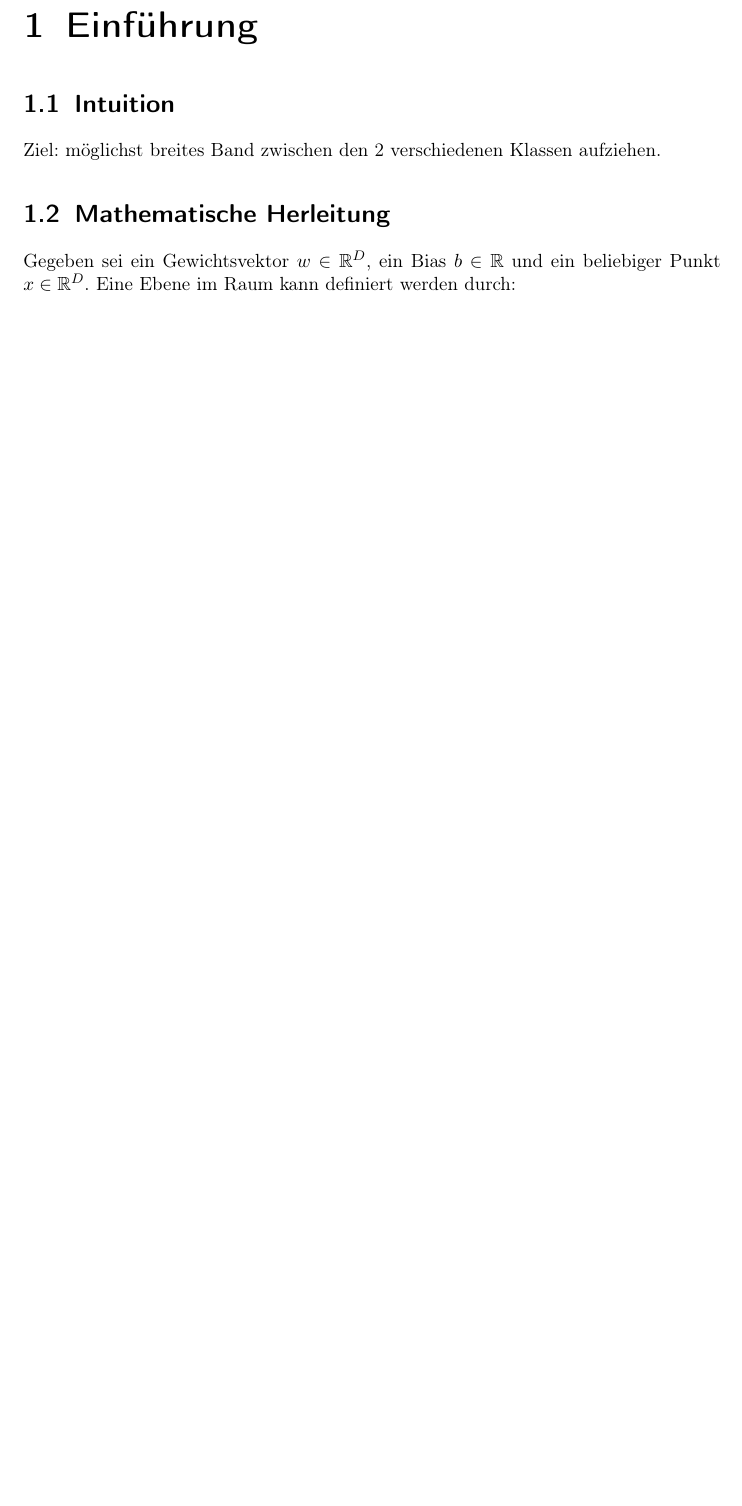
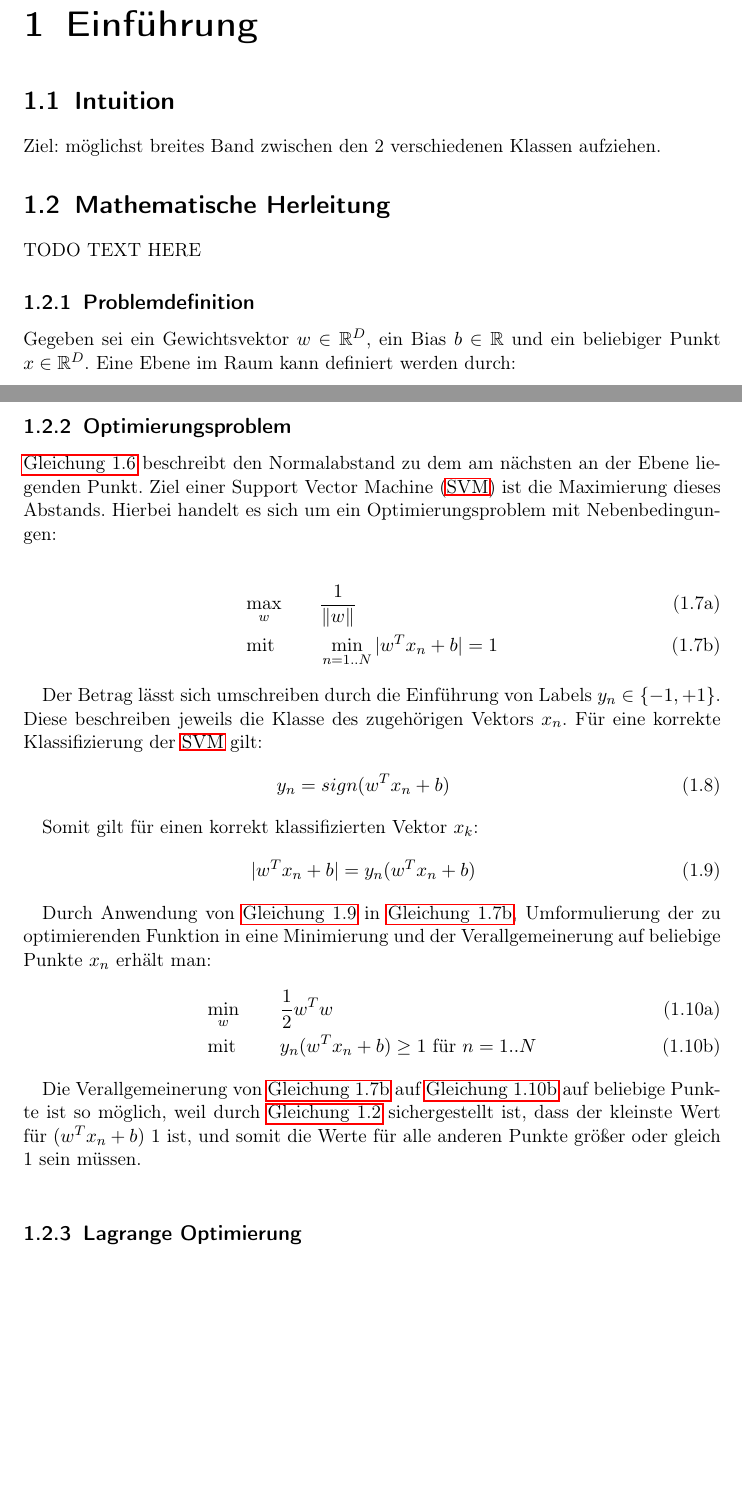
Before and after one commit to hopfii/SVM, a LaTeX document (handout/main.tex): part of page 4 of 5 before the commit and two parts of pages 4 and 6 of 6 after it, the two joined at a grey line, cut so that both start at the same text, the shorter picture padded with empty space. Compiled offline with pdfLaTeX.

Commit message:
optimization described; next: lagrange

```diff
--- a/handout/main.tex
+++ b/handout/main.tex
@@ -27,6 +27,7 @@
 \usepackage{subcaption}
 
 \newcommand{\argmin}[1]{\underset{#1}{\operatorname{arg}\,\operatorname{min}}\;}
+\newcommand{\norm}[1]{\lVert#1\rVert}
 
 \begin{document}
 
@@ -88,6 +89,9 @@
 Ziel: möglichst breites Band zwischen den 2 verschiedenen Klassen aufziehen.
 
 \section{Mathematische Herleitung}
+
+TODO TEXT HERE
+\subsection{Problemdefinition}
 Gegeben sei ein Gewichtsvektor $w \in \mathbb{R}^{D}$, ein Bias $b \in \mathbb{R}$ und ein beliebiger Punkt $x \in \mathbb{R}^{D}$. Eine Ebene im Raum kann definiert werden durch:
 
 \begin{equation} \label{plane_eq}
@@ -154,3 +159,43 @@ Aus \autoref{plane_normalization} gilt weiters $| (w^{T} x_{k} + b) | = 1$ wenn
+\subsection{Optimierungsproblem}
+
+\autoref{distance_to_plane_simplified2} beschreibt den Normalabstand zu dem am nächsten an der Ebene liegenden Punkt. Ziel einer \ac{SVM} ist die Maximierung dieses Abstands. Hierbei handelt es sich um ein Optimierungsproblem mit Nebenbedingungen:
+
+\begin{subequations}
+	\begin{alignat}{2}
+		&\!\max_{w}        &\qquad&  \frac{1}{\norm{w}} \label{eq:optProb}\\
+		&\text{mit } &      & \min_{n=1..N} |w^{T} x_{n} + b| = 1 \label{eq:constraint1}
+	\end{alignat}
+\end{subequations}
+
+
+Der Betrag lässt sich umschreiben durch die Einführung von Labels $y_{n} \in \{-1, +1\}$. Diese beschreiben jeweils die Klasse des zugehörigen Vektors $x_{n}$. Für eine korrekte Klassifizierung der \ac{SVM} gilt:
+\begin{equation} \label{svm_classif}
+	\begin{aligned}
+		y_{n} &= sign(w^{T} x_{n} + b)
+	\end{aligned}
+\end{equation}
+
+Somit gilt für einen korrekt klassifizierten Vektor $x_{k}$:
+\begin{equation} \label{abs_value_trick}
+	\begin{aligned}
+		|w^{T} x_{n} + b| &= y_{n} (w^{T} x_{n} + b)
+	\end{aligned}
+\end{equation}
+
+
+Durch Anwendung von \autoref{abs_value_trick} in \autoref{eq:constraint1}, Umformulierung der zu optimierenden Funktion in eine Minimierung und der Verallgemeinerung auf beliebige Punkte $x_{n}$ erhält man:
+\begin{subequations}
+	\begin{alignat}{2}
+		&\!\min_{w}        &\qquad&  \frac{1}{2} w^{T} w \label{eq:optProb2}\\
+		&\text{mit } &      & y_n (w^{T} x_{n} + b) \geq 1 \text{ für } n=1..N \label{eq:constraint12}
+	\end{alignat}
+\end{subequations}
+
+Die Verallgemeinerung von \autoref{eq:constraint1} auf \autoref{eq:constraint12} auf beliebige Punkte ist so möglich, weil durch \autoref{plane_normalization} sichergestellt ist, dass der kleinste Wert für $(w^{T} x_{n} + b)$ $1$ ist, und somit die Werte für alle anderen Punkte größer oder gleich $1$ sein müssen. \\
+
+\subsection{Lagrange Optimierung}
+
+
 
 
 
```
Also changed, not shown: handout/main.pdf, handout/main.tex (11 more changed lines), 3 other files.
